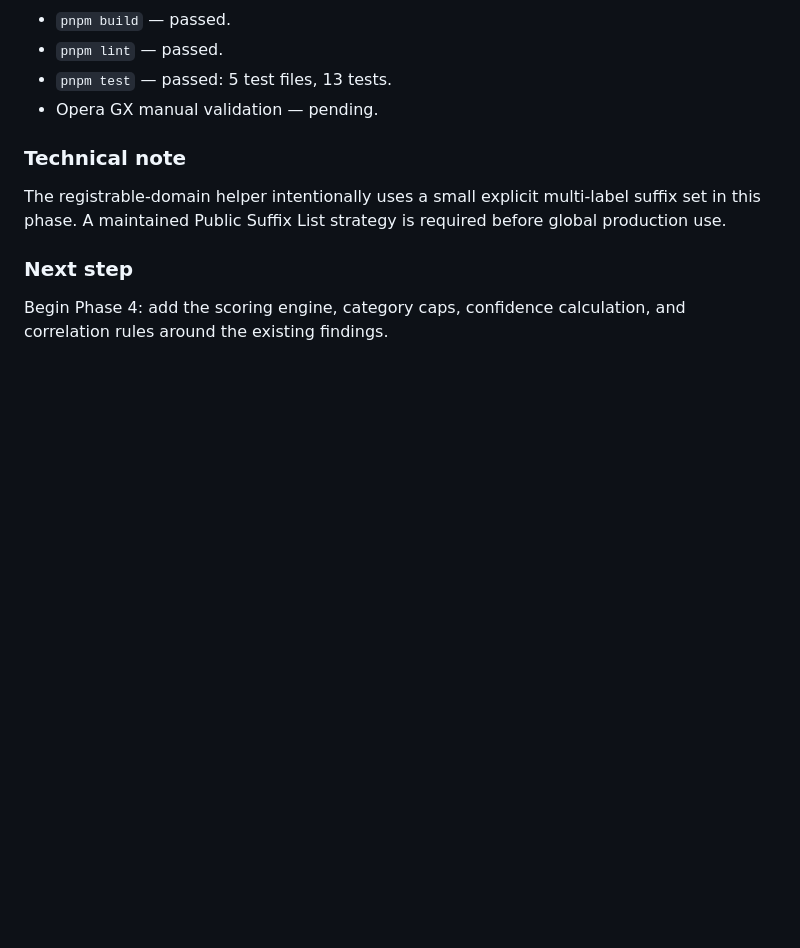
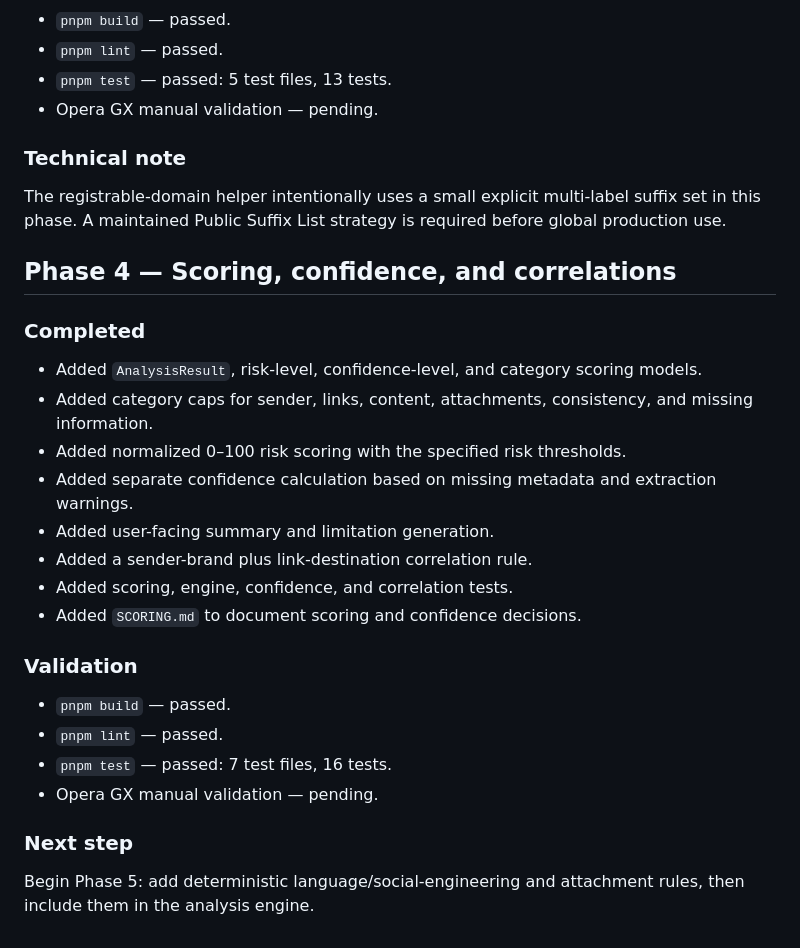
Before and after one commit to gazsopatrik/PHISHCHECK_PROJECT, a Markdown page: docs/DEVELOPMENT_LOG.md, the part around the change. GitHub-like rendering; blank space fills up the shorter version.

Commit message:
Document Phase 4 scoring engine

```diff
--- a/docs/DEVELOPMENT_LOG.md
+++ b/docs/DEVELOPMENT_LOG.md
@@ -89,6 +89,26 @@ This file records the implementation work for PhishCheck. Entries are written in
 
 The registrable-domain helper intentionally uses a small explicit multi-label suffix set in this phase. A maintained Public Suffix List strategy is required before global production use.
 
+## Phase 4 — Scoring, confidence, and correlations
+
+### Completed
+
+- Added `AnalysisResult`, risk-level, confidence-level, and category scoring models.
+- Added category caps for sender, links, content, attachments, consistency, and missing information.
+- Added normalized 0–100 risk scoring with the specified risk thresholds.
+- Added separate confidence calculation based on missing metadata and extraction warnings.
+- Added user-facing summary and limitation generation.
+- Added a sender-brand plus link-destination correlation rule.
+- Added scoring, engine, confidence, and correlation tests.
+- Added `SCORING.md` to document scoring and confidence decisions.
+
+### Validation
+
+- `pnpm build` — passed.
+- `pnpm lint` — passed.
+- `pnpm test` — passed: 7 test files, 16 tests.
+- Opera GX manual validation — pending.
+
 ### Next step
 
-Begin Phase 4: add the scoring engine, category caps, confidence calculation, and correlation rules around the existing findings.
+Begin Phase 5: add deterministic language/social-engineering and attachment rules, then include them in the analysis engine.
```
